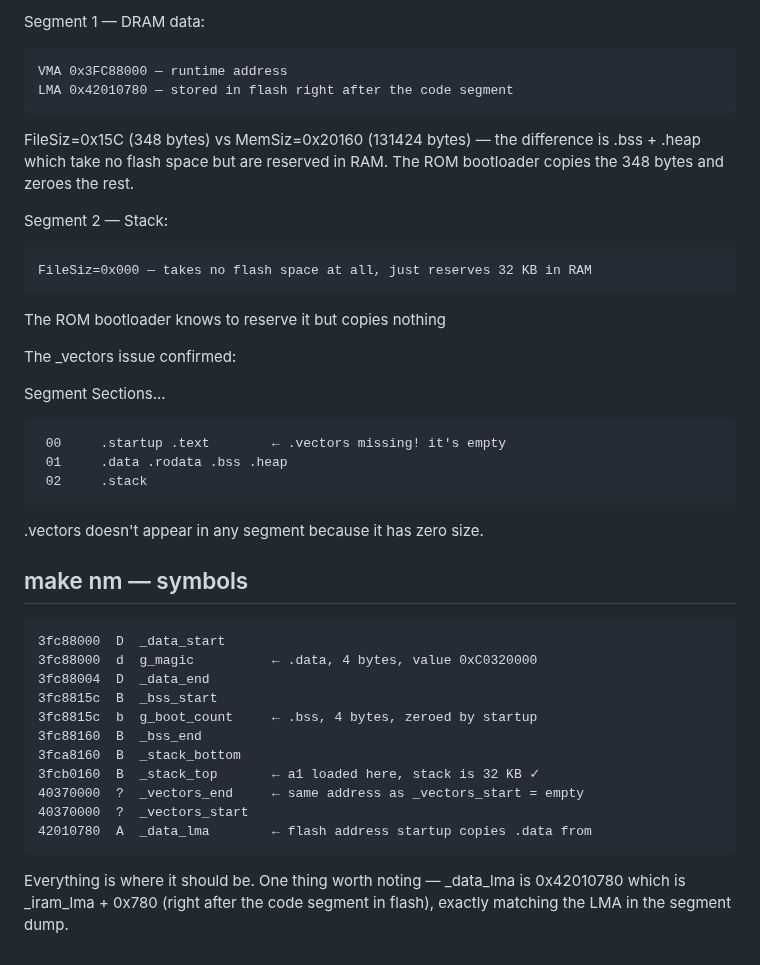
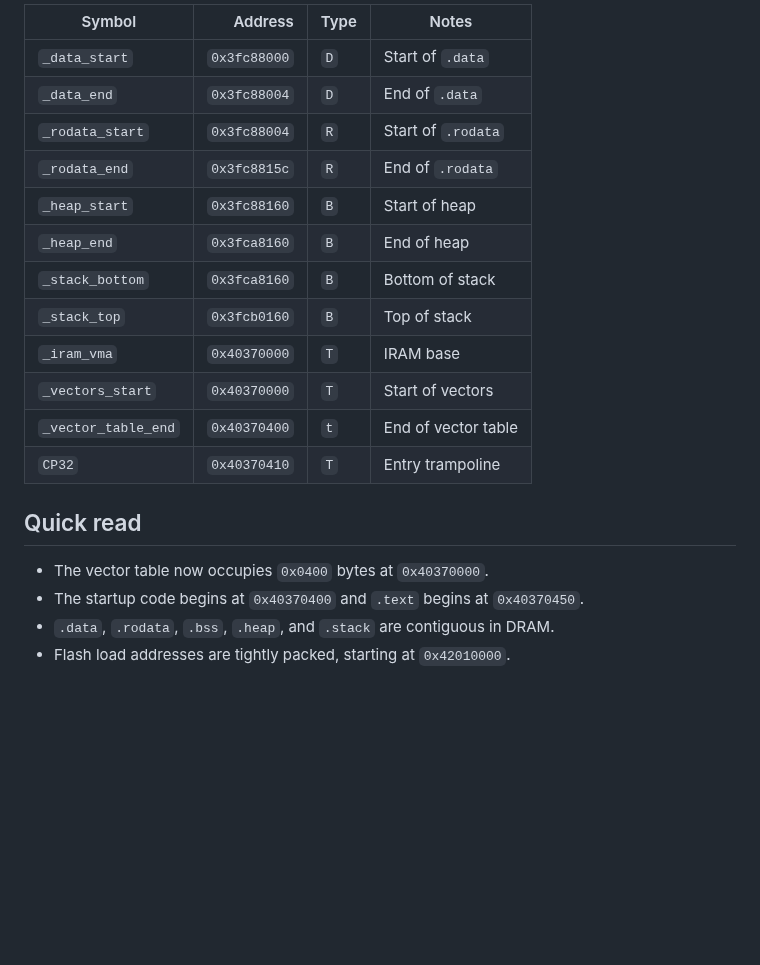
Before and after one commit to birapjr/cp32, a Markdown page: docs/CP32-Memory-Map.md, the part around one of its changes. Drawn GitHub-style; blank space fills up the shorter version.

````diff
--- a/docs/CP32-Memory-Map.md
+++ b/docs/CP32-Memory-Map.md
@@ -43,44 +37,22 @@ FileSiz = MemSiz = 0x780 — no BSS-like expansion, pure code
 
-Segment 1 — DRAM data:
+| Symbol | Address | Type | Notes |
+|---|---:|---|---|
+| `_data_start` | `0x3fc88000` | `D` | Start of `.data` |
+| `_data_end` | `0x3fc88004` | `D` | End of `.data` |
+| `_rodata_start` | `0x3fc88004` | `R` | Start of `.rodata` |
+| `_rodata_end` | `0x3fc8815c` | `R` | End of `.rodata` |
+| `_heap_start` | `0x3fc88160` | `B` | Start of heap |
+| `_heap_end` | `0x3fca8160` | `B` | End of heap |
+| `_stack_bottom` | `0x3fca8160` | `B` | Bottom of stack |
+| `_stack_top` | `0x3fcb0160` | `B` | Top of stack |
+| `_iram_vma` | `0x40370000` | `T` | IRAM base |
+| `_vectors_start` | `0x40370000` | `T` | Start of vectors |
+| `_vector_table_end` | `0x40370400` | `t` | End of vector table |
+| `CP32` | `0x40370410` | `T` | Entry trampoline |
 
-```
-VMA 0x3FC88000 — runtime address
-LMA 0x42010780 — stored in flash right after the code segment
-```
-FileSiz=0x15C (348 bytes) vs MemSiz=0x20160 (131424 bytes) — the difference is .bss + .heap which take no flash space but are reserved in RAM. The ROM bootloader copies the 348 bytes and zeroes the rest.
+## Quick read
 
-
-Segment 2 — Stack:
-
-```text
-FileSiz=0x000 — takes no flash space at all, just reserves 32 KB in RAM
-```
-The ROM bootloader knows to reserve it but copies nothing
-
-The _vectors issue confirmed:
-
-Segment Sections...
-```text
- 00     .startup .text        ← .vectors missing! it's empty
- 01     .data .rodata .bss .heap
- 02     .stack
-```
-.vectors doesn't appear in any segment because it has zero size.
-
-## make nm — symbols
-
-```text
-3fc88000  D  _data_start
-3fc88000  d  g_magic          ← .data, 4 bytes, value 0xC0320000
-3fc88004  D  _data_end
-3fc8815c  B  _bss_start
-3fc8815c  b  g_boot_count     ← .bss, 4 bytes, zeroed by startup
-3fc88160  B  _bss_end
-3fca8160  B  _stack_bottom
-3fcb0160  B  _stack_top       ← a1 loaded here, stack is 32 KB ✓
-40370000  ?  _vectors_end     ← same address as _vectors_start = empty
-40370000  ?  _vectors_start
-42010780  A  _data_lma        ← flash address startup copies .data from
-```
-
-Everything is where it should be. One thing worth noting — _data_lma is 0x42010780 which is _iram_lma + 0x780 (right after the code segment in flash), exactly matching the LMA in the segment dump.
+- The vector table now occupies `0x0400` bytes at `0x40370000`.
+- The startup code begins at `0x40370400` and `.text` begins at `0x40370450`.
+- `.data`, `.rodata`, `.bss`, `.heap`, and `.stack` are contiguous in DRAM.
+- Flash load addresses are tightly packed, starting at `0x42010000`.
````
Also changed, not shown: other parts of docs/CP32-Memory-Map.md (+26 -32 lines), docs/cp32-memory-map.png, 11 other files.
